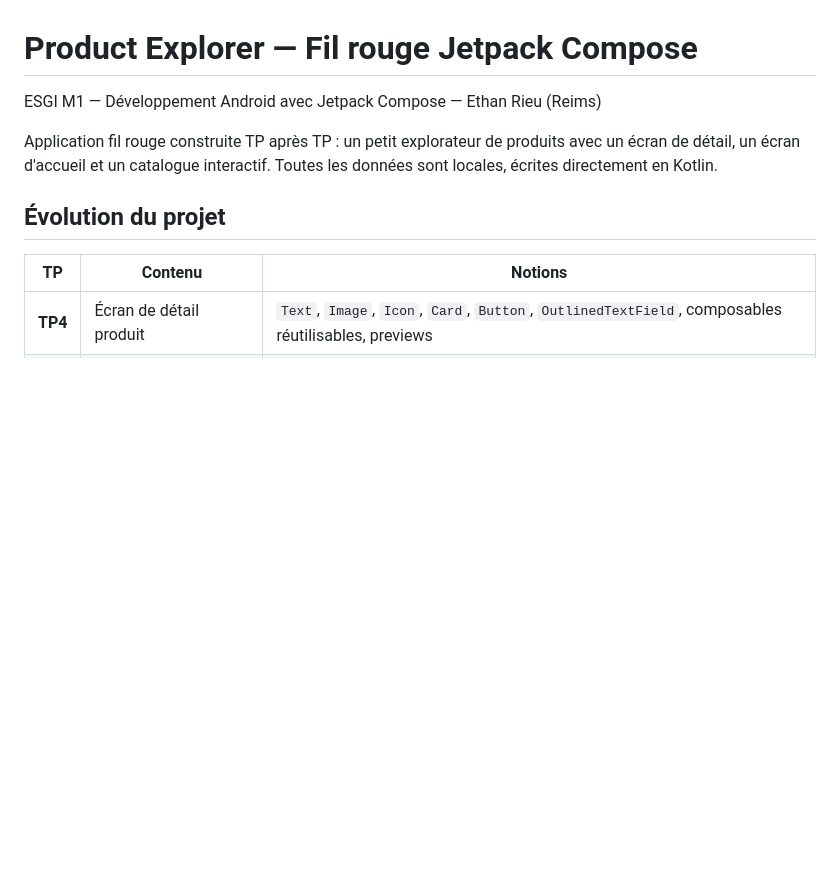
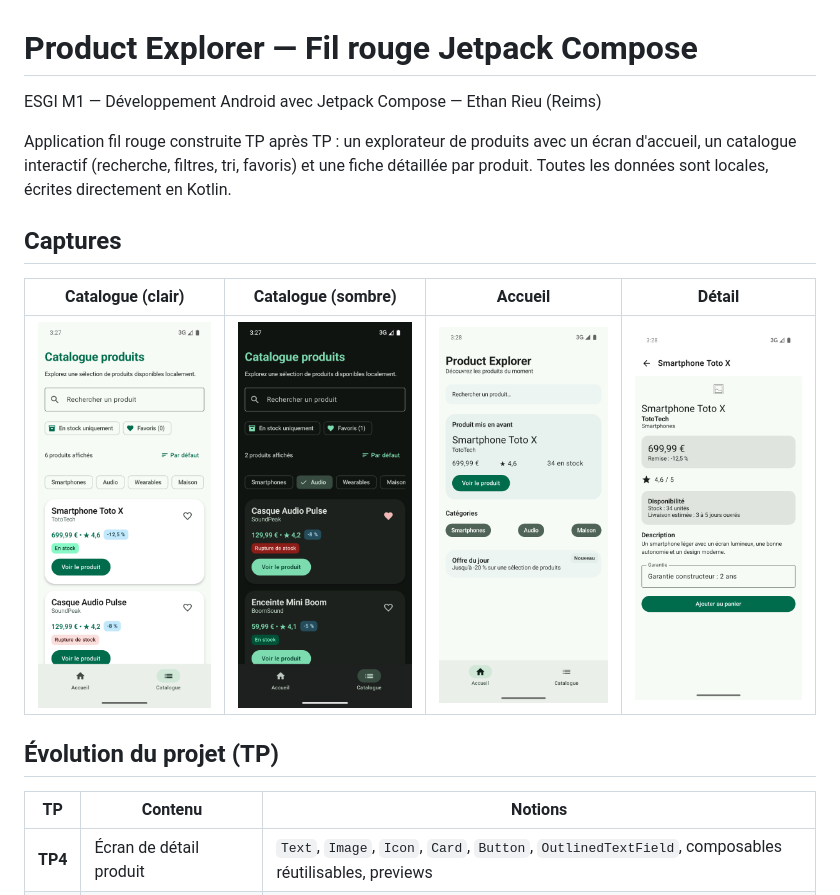
Before and after one commit to EthanRieu/EthanRieuReims-FilRouge, a Markdown page: README.md, the part around one of its changes. GitHub-like rendering; pictures changed too: docs/screenshots/accueil-clair.png (added), docs/screenshots/catalogue-clair.png (added), docs/screenshots/catalogue-sombre.png (added); blank space fills up the shorter version.

```diff
--- a/README.md
+++ b/README.md
@@ -2,9 +2,15 @@
 
 ESGI M1 — Développement Android avec Jetpack Compose — Ethan Rieu (Reims)
 
-Application fil rouge construite TP après TP : un petit explorateur de produits avec un écran de détail, un écran d'accueil et un catalogue interactif. Toutes les données sont locales, écrites directement en Kotlin.
+Application fil rouge construite TP après TP : un explorateur de produits avec un écran d'accueil, un catalogue interactif (recherche, filtres, tri, favoris) et une fiche détaillée par produit. Toutes les données sont locales, écrites directement en Kotlin.
 
-## Évolution du projet
+## Captures
+
+| Catalogue (clair) | Catalogue (sombre) | Accueil | Détail |
+|---|---|---|---|
+| <img src="docs/screenshots/catalogue-clair.png" width="200"> | <img src="docs/screenshots/catalogue-sombre.png" width="200"> | <img src="docs/screenshots/accueil-clair.png" width="200"> | <img src="docs/screenshots/detail-clair.png" width="200"> |
+
+## Évolution du projet (TP)
 
 | TP | Contenu | Notions |
 |---|---|---|
```
Also changed, not shown: other parts of README.md (+48 -12 lines).
